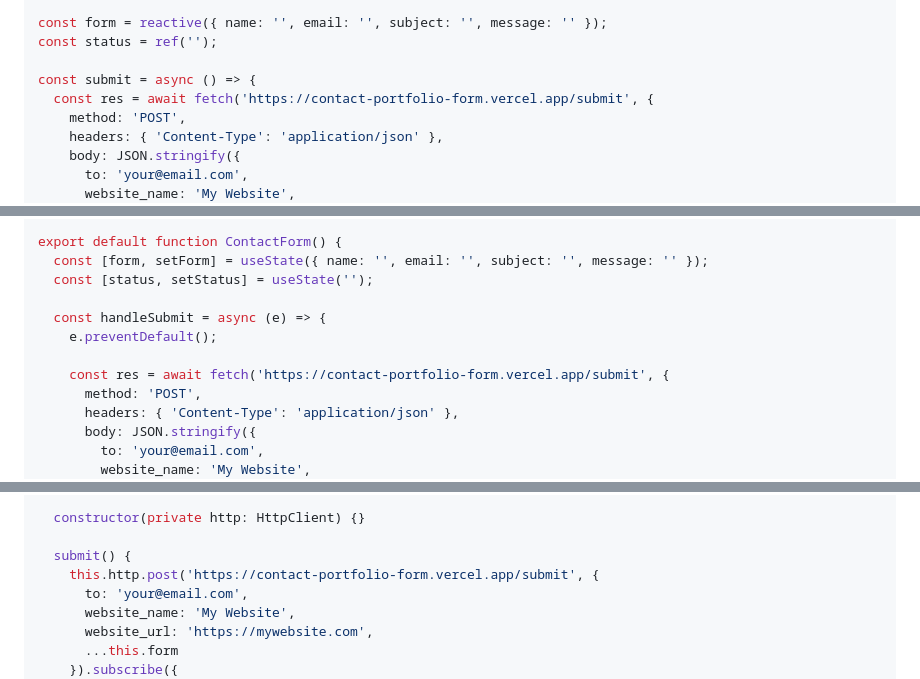
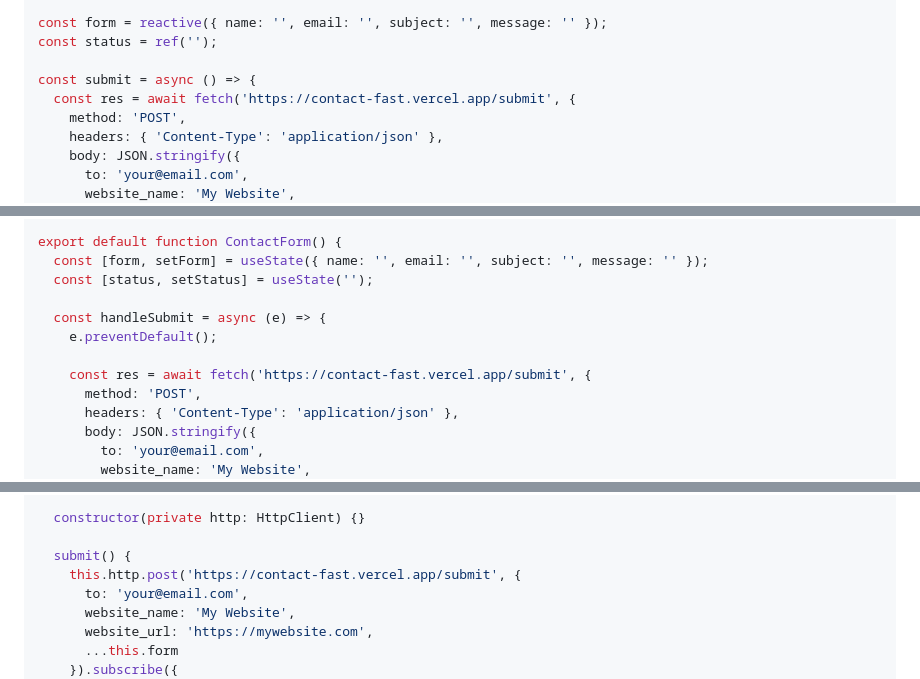
Before and after one commit to Adelodunpeter25/ContactFast, a Markdown page: FORM_EXAMPLES.md, 3 parts joined by grey strips. GitHub-like rendering.

```diff
--- a/FORM_EXAMPLES.md
+++ b/FORM_EXAMPLES.md
@@ -124,7 +124,7 @@ const form = reactive({ name: '', email: '', subject: '', message: '' });
 const status = ref('');
 
 const submit = async () => {
-  const res = await fetch('https://contact-portfolio-form.vercel.app/submit', {
+  const res = await fetch('https://contact-fast.vercel.app/submit', {
     method: 'POST',
     headers: { 'Content-Type': 'application/json' },
     body: JSON.stringify({
@@ -157,7 +157,7 @@ export default function ContactForm() {
   const handleSubmit = async (e) => {
     e.preventDefault();
 
-    const res = await fetch('https://contact-portfolio-form.vercel.app/submit', {
+    const res = await fetch('https://contact-fast.vercel.app/submit', {
       method: 'POST',
       headers: { 'Content-Type': 'application/json' },
       body: JSON.stringify({
@@ -218,7 +218,7 @@ export class ContactFormComponent {
   constructor(private http: HttpClient) {}
 
   submit() {
-    this.http.post('https://contact-portfolio-form.vercel.app/submit', {
+    this.http.post('https://contact-fast.vercel.app/submit', {
       to: 'your@email.com',
       website_name: 'My Website',
       website_url: 'https://mywebsite.com',
```
Also changed, not shown: other parts of FORM_EXAMPLES.md (+5 -6 lines), LICENSE.md (added, +7 -0 lines).
